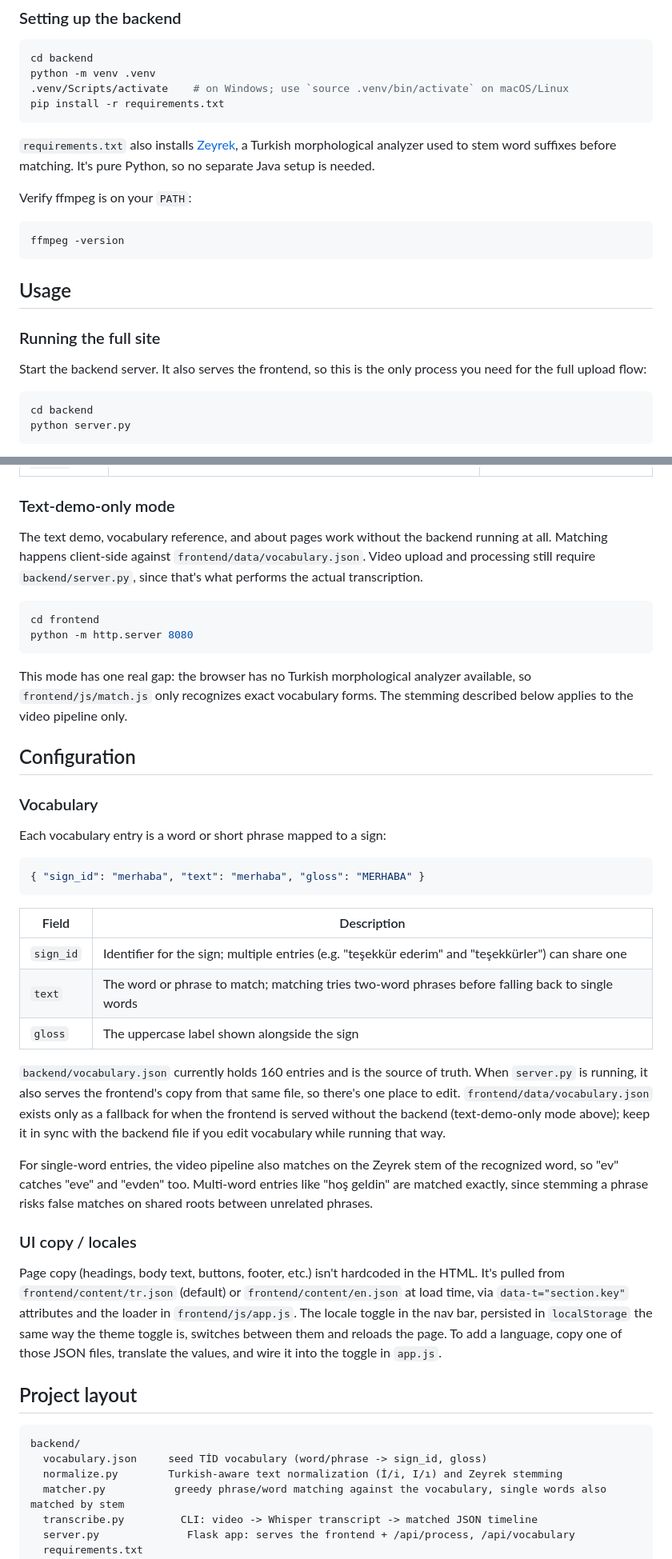
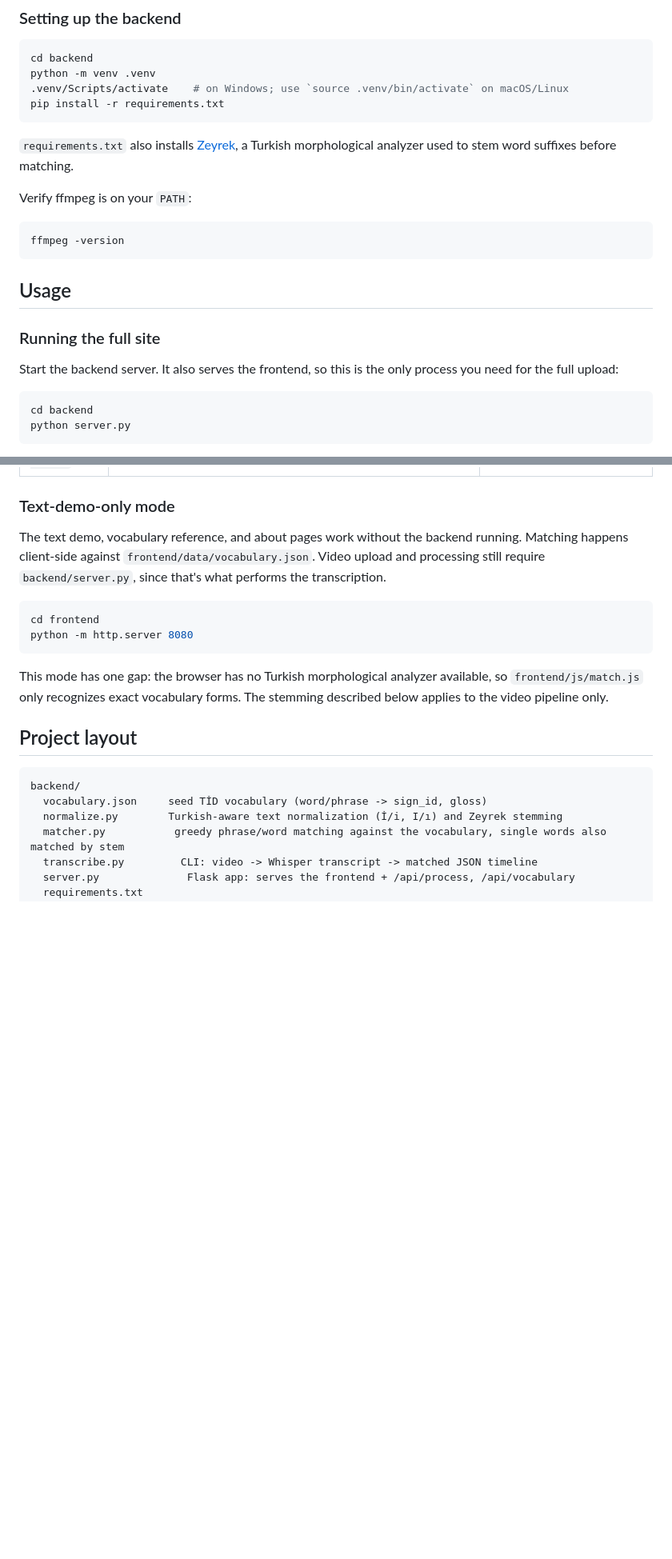
Before and after one commit to zackyey/nsosyal-ses-el, a Markdown page: README.md, 2 parts joined by grey strips. Shown at 80% size. GitHub-like rendering; blank space fills up the shorter version.

Commit message:
Update README.md
Refinements to the original README.md (which was AI-enhanced)

````diff
--- a/README.md
+++ b/README.md
@@ -113,7 +108,6 @@ pip install -r requirements.txt
 
 `requirements.txt` also installs [Zeyrek](https://github.com/obulat/zeyrek),
 a Turkish morphological analyzer used to stem word suffixes before matching.
-It's pure Python, so no separate Java setup is needed.
 
 Verify ffmpeg is on your `PATH`:
 
@@ -126,7 +120,7 @@ ffmpeg -version
 ### Running the full site
 
 Start the backend server. It also serves the frontend, so this is the only
-process you need for the full upload flow:
+process you need for the full upload:
 
 ```bash
 cd backend
@@ -154,58 +148,19 @@ python backend/transcribe.py path/to/video.mp4 -o timeline.json
 ### Text-demo-only mode
 
 The text demo, vocabulary reference, and about pages work without the
-backend running at all. Matching happens client-side against
+backend running. Matching happens client-side against
 `frontend/data/vocabulary.json`. Video upload and processing still require
-`backend/server.py`, since that's what performs the actual transcription.
+`backend/server.py`, since that's what performs the transcription.
 
 ```bash
 cd frontend
 python -m http.server 8080
 ```
 
-This mode has one real gap: the browser has no Turkish morphological
+This mode has one gap: the browser has no Turkish morphological
 analyzer available, so `frontend/js/match.js` only recognizes exact
 vocabulary forms. The stemming described below applies to the video
 pipeline only.
-
-## Configuration
-
-### Vocabulary
-
-Each vocabulary entry is a word or short phrase mapped to a sign:
-
-```json
-{ "sign_id": "merhaba", "text": "merhaba", "gloss": "MERHABA" }
-```
-
-| Field | Description |
-|---|---|
-| `sign_id` | Identifier for the sign; multiple entries (e.g. "teşekkür ederim" and "teşekkürler") can share one |
-| `text` | The word or phrase to match; matching tries two-word phrases before falling back to single words |
-| `gloss` | The uppercase label shown alongside the sign |
-
-`backend/vocabulary.json` currently holds 160 entries and is the source of
-truth. When `server.py` is running, it also serves the frontend's copy from
-that same file, so there's one place to edit. `frontend/data/vocabulary.json`
-exists only as a fallback for when the frontend is served without the
-backend (text-demo-only mode above); keep it in sync with the backend file
-if you edit vocabulary while running that way.
-
-For single-word entries, the video pipeline also matches on the Zeyrek stem
-of the recognized word, so "ev" catches "eve" and "evden" too. Multi-word
-entries like "hoş geldin" are matched exactly, since stemming a phrase risks
-false matches on shared roots between unrelated phrases.
-
-### UI copy / locales
-
-Page copy (headings, body text, buttons, footer, etc.) isn't hardcoded in
-the HTML. It's pulled from `frontend/content/tr.json` (default) or
-`frontend/content/en.json` at load time, via `data-t="section.key"`
-attributes and the loader in `frontend/js/app.js`. The locale toggle in the
-nav bar, persisted in `localStorage` the same way the theme toggle is,
-switches between them and reloads the page. To add a language, copy one of
-those JSON files, translate the values, and wire it into the toggle in
-`app.js`.
 
 ## Project layout
 
````
Also changed, not shown: other parts of README.md (+17 -33 lines).
